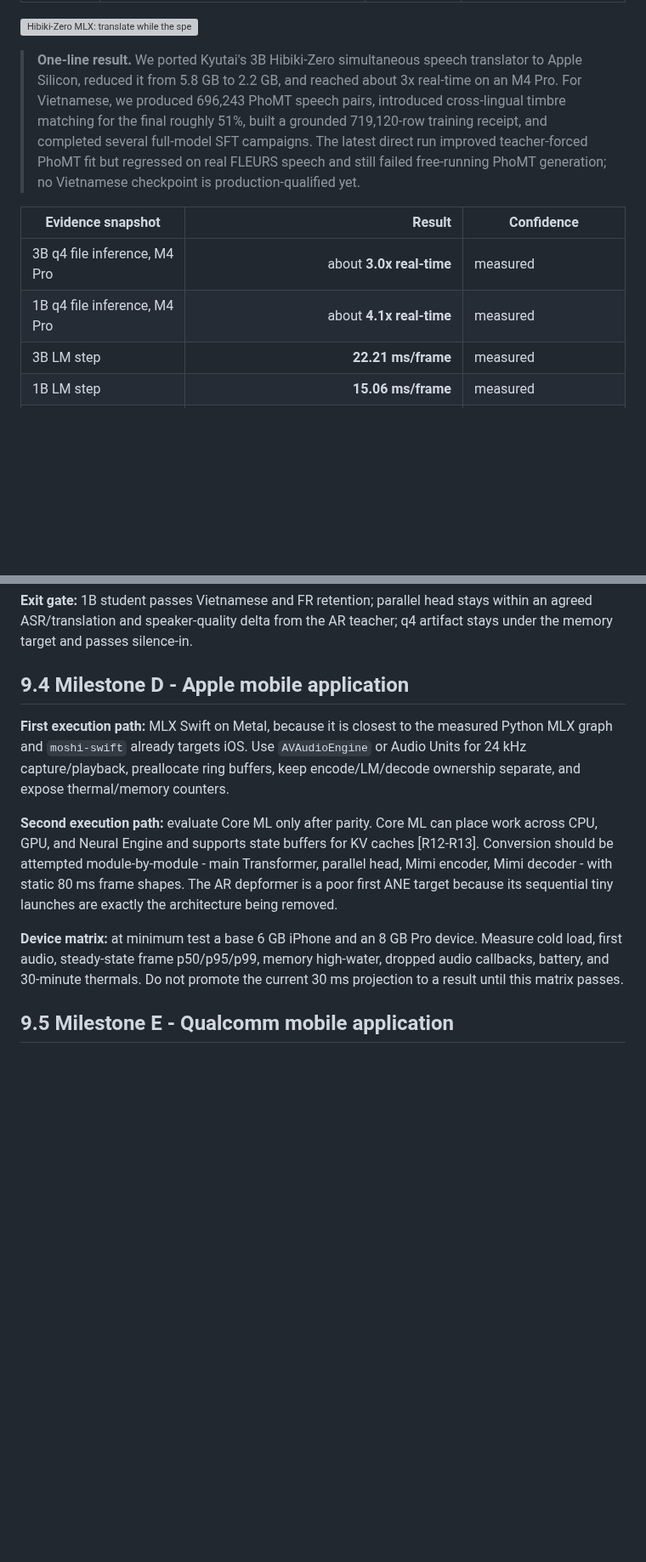
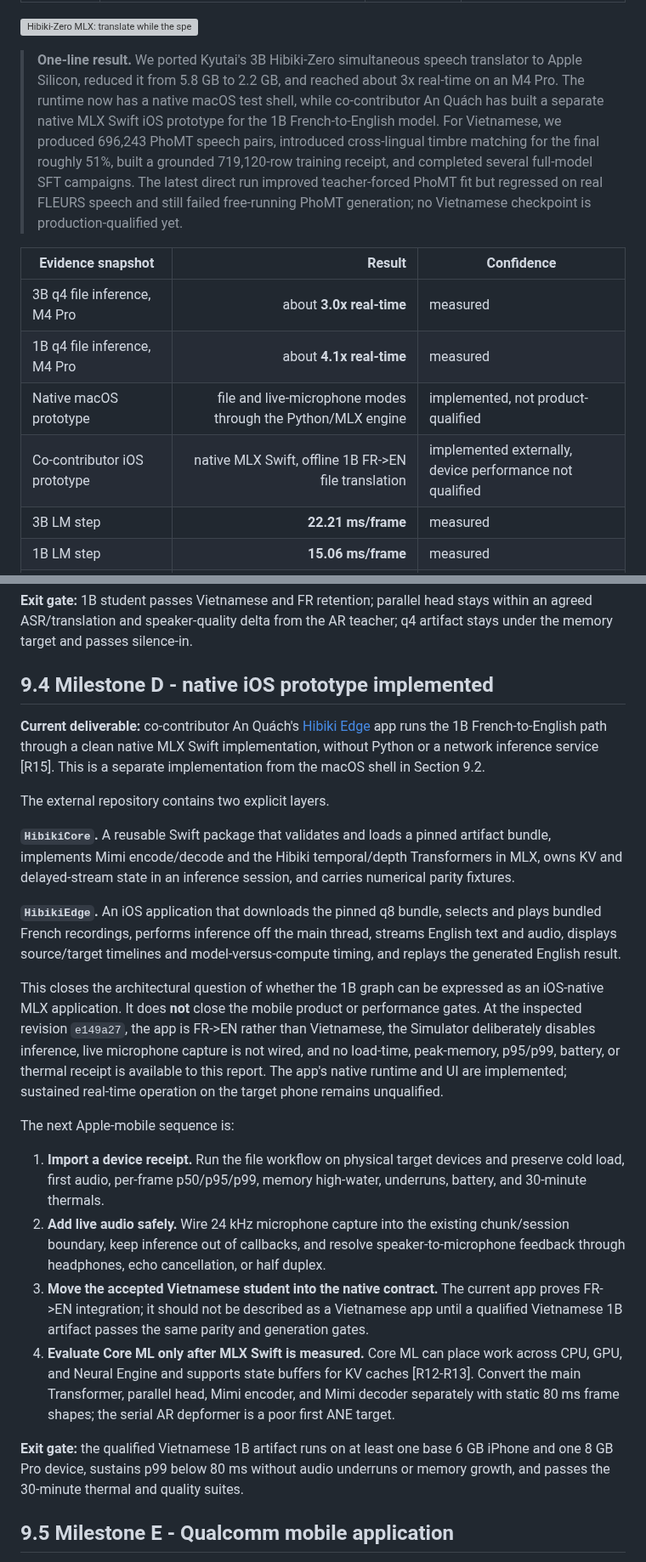
Before and after one commit to huybik/hibiki-zero-mlx, a Markdown page: docs/technical/report.md, 2 parts joined by grey strips. Shown at 85% size. GitHub-like rendering; blank space fills up the shorter version; grey boxes are pictures that could not be loaded.

```diff
--- a/docs/technical/report.md
+++ b/docs/technical/report.md
@@ -7,12 +7,14 @@ date: "Technical report - evidence current to 21 August 2026"
 
 ![Hibiki-Zero MLX: translate while the speaker is still speaking](assets/hero.svg)
 
-> **One-line result.** We ported Kyutai's 3B Hibiki-Zero simultaneous speech translator to Apple Silicon, reduced it from 5.8 GB to 2.2 GB, and reached about 3x real-time on an M4 Pro. For Vietnamese, we produced 696,243 PhoMT speech pairs, introduced cross-lingual timbre matching for the final roughly 51%, built a grounded 719,120-row training receipt, and completed several full-model SFT campaigns. The latest direct run improved teacher-forced PhoMT fit but regressed on real FLEURS speech and still failed free-running PhoMT generation; no Vietnamese checkpoint is production-qualified yet.
+> **One-line result.** We ported Kyutai's 3B Hibiki-Zero simultaneous speech translator to Apple Silicon, reduced it from 5.8 GB to 2.2 GB, and reached about 3x real-time on an M4 Pro. The runtime now has a native macOS test shell, while co-contributor An Quách has built a separate native MLX Swift iOS prototype for the 1B French-to-English model. For Vietnamese, we produced 696,243 PhoMT speech pairs, introduced cross-lingual timbre matching for the final roughly 51%, built a grounded 719,120-row training receipt, and completed several full-model SFT campaigns. The latest direct run improved teacher-forced PhoMT fit but regressed on real FLEURS speech and still failed free-running PhoMT generation; no Vietnamese checkpoint is production-qualified yet.
 
 | Evidence snapshot | Result | Confidence |
 |---|---:|---|
 | 3B q4 file inference, M4 Pro | about **3.0x real-time** | measured |
 | 1B q4 file inference, M4 Pro | about **4.1x real-time** | measured |
+| Native macOS prototype | file and live-microphone modes through the Python/MLX engine | implemented, not product-qualified |
+| Co-contributor iOS prototype | native MLX Swift, offline 1B FR->EN file translation | implemented externally, device performance not qualified |
 | 3B LM step | **22.21 ms/frame** | measured |
 | 1B LM step | **15.06 ms/frame** | measured |
 | CoVoST2 fr->en, n=30 | 3B **25.7 BLEU**; 1B **28.4 BLEU** | measured, small set |
@@ -671,13 +693,26 @@ After the final 1B main is frozen, dump 10-20 hours of teacher states, train the
 
 **Exit gate:** 1B student passes Vietnamese and FR retention; parallel head stays within an agreed ASR/translation and speaker-quality delta from the AR teacher; q4 artifact stays under the memory target and passes silence-in.
 
-## 9.4 Milestone D - Apple mobile application
+## 9.4 Milestone D - native iOS prototype implemented
 
-**First execution path:** MLX Swift on Metal, because it is closest to the measured Python MLX graph and `moshi-swift` already targets iOS. Use `AVAudioEngine` or Audio Units for 24 kHz capture/playback, preallocate ring buffers, keep encode/LM/decode ownership separate, and expose thermal/memory counters.
+**Current deliverable:** co-contributor An Quách's [Hibiki Edge](https://github.com/anthoai97/hibiki-inference) app runs the 1B French-to-English path through a clean native MLX Swift implementation, without Python or a network inference service [R15]. This is a separate implementation from the macOS shell in Section 9.2.
 
-**Second execution path:** evaluate Core ML only after parity. Core ML can place work across CPU, GPU, and Neural Engine and supports state buffers for KV caches [R12-R13]. Conversion should be attempted module-by-module - main Transformer, parallel head, Mimi encoder, Mimi decoder - with static 80 ms frame shapes. The AR depformer is a poor first ANE target because its sequential tiny launches are exactly the architecture being removed.
+The external repository contains two explicit layers.
 
-**Device matrix:** at minimum test a base 6 GB iPhone and an 8 GB Pro device. Measure cold load, first audio, steady-state frame p50/p95/p99, memory high-water, dropped audio callbacks, battery, and 30-minute thermals. Do not promote the current 30 ms projection to a result until this matrix passes.
+**`HibikiCore`.** A reusable Swift package that validates and loads a pinned artifact bundle, implements Mimi encode/decode and the Hibiki temporal/depth Transformers in MLX, owns KV and delayed-stream state in an inference session, and carries numerical parity fixtures.
+
+**`HibikiEdge`.** An iOS application that downloads the pinned q8 bundle, selects and plays bundled French recordings, performs inference off the main thread, streams English text and audio, displays source/target timelines and model-versus-compute timing, and replays the generated English result.
+
+This closes the architectural question of whether the 1B graph can be expressed as an iOS-native MLX application. It does **not** close the mobile product or performance gates. At the inspected revision `e149a27`, the app is FR->EN rather than Vietnamese, the Simulator deliberately disables inference, live microphone capture is not wired, and no load-time, peak-memory, p95/p99, battery, or thermal receipt is available to this report. The app's native runtime and UI are implemented; sustained real-time operation on the target phone remains unqualified.
+
+The next Apple-mobile sequence is:
+
+1. **Import a device receipt.** Run the file workflow on physical target devices and preserve cold load, first audio, per-frame p50/p95/p99, memory high-water, underruns, battery, and 30-minute thermals.
+2. **Add live audio safely.** Wire 24 kHz microphone capture into the existing chunk/session boundary, keep inference out of callbacks, and resolve speaker-to-microphone feedback through headphones, echo cancellation, or half duplex.
+3. **Move the accepted Vietnamese student into the native contract.** The current app proves FR->EN integration; it should not be described as a Vietnamese app until a qualified Vietnamese 1B artifact passes the same parity and generation gates.
+4. **Evaluate Core ML only after MLX Swift is measured.** Core ML can place work across CPU, GPU, and Neural Engine and supports state buffers for KV caches [R12-R13]. Convert the main Transformer, parallel head, Mimi encoder, and Mimi decoder separately with static 80 ms frame shapes; the serial AR depformer is a poor first ANE target.
+
+**Exit gate:** the qualified Vietnamese 1B artifact runs on at least one base 6 GB iPhone and one 8 GB Pro device, sustains p99 below 80 ms without audio underruns or memory growth, and passes the 30-minute thermal and quality suites.
 
 ## 9.5 Milestone E - Qualcomm mobile application
 
```
Also changed, not shown: other parts of docs/technical/report.md (+36 -11 lines), docs/technical/assets/macos-prototype.png (added), 3 other files.
